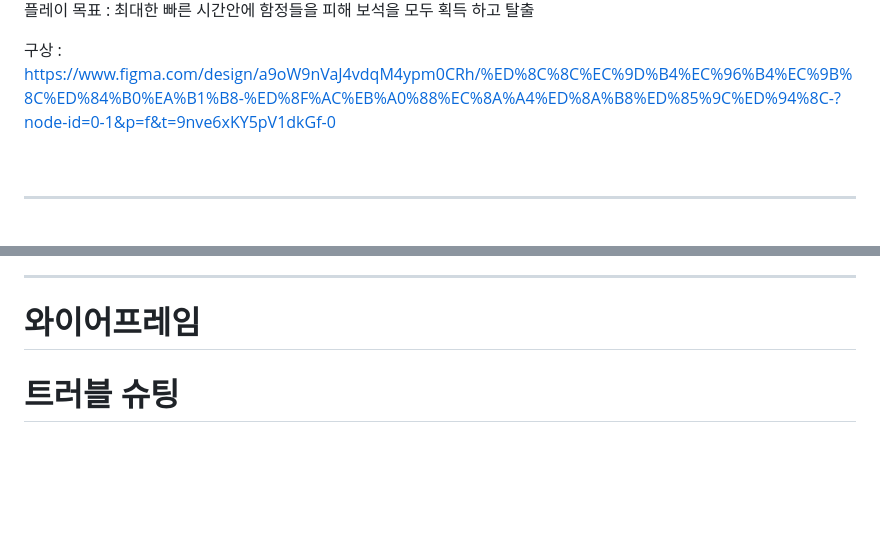
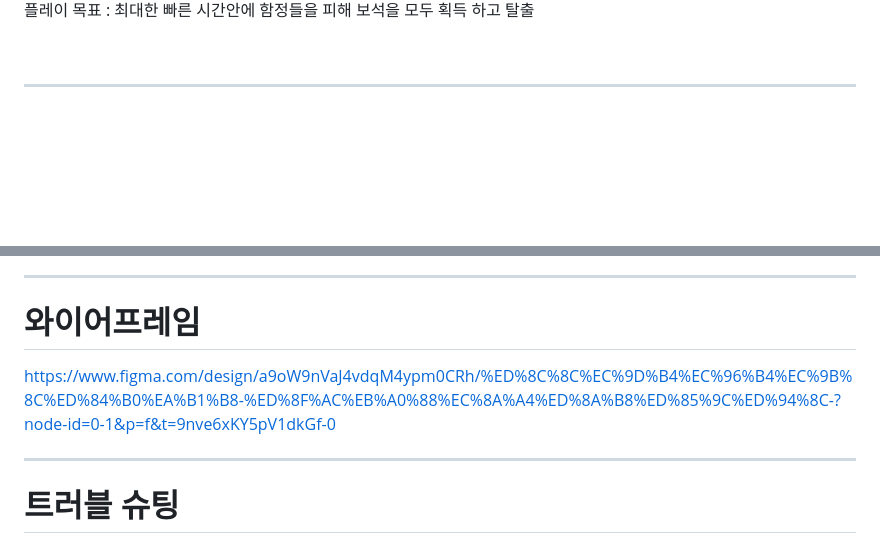
Before and after one commit to GiTae-Kim-kr/13Group-UnityProject, a Markdown page: README.md, 2 parts joined by grey strips. GitHub-like rendering; blank space fills up the shorter version.

```diff
--- a/README.md
+++ b/README.md
@@ -32,6 +34,4 @@
 플레이 목표 : 최대한 빠른 시간안에 함정들을 피해 보석을 모두 획득 하고 탈출
-
-구상 : https://www.figma.com/design/a9oW9nVaJ4vdqM4ypm0CRh/%ED%8C%8C%EC%9D%B4%EC%96%B4%EC%9B%8C%ED%84%B0%EA%B1%B8-%ED%8F%AC%EB%A0%88%EC%8A%A4%ED%8A%B8%ED%85%9C%ED%94%8C-?node-id=0-1&p=f&t=9nve6xKY5pV1dkGf-0
 
 <br>
 
@@ -185,6 +185,9 @@
 
 # 와이어프레임
 
+https://www.figma.com/design/a9oW9nVaJ4vdqM4ypm0CRh/%ED%8C%8C%EC%9D%B4%EC%96%B4%EC%9B%8C%ED%84%B0%EA%B1%B8-%ED%8F%AC%EB%A0%88%EC%8A%A4%ED%8A%B8%ED%85%9C%ED%94%8C-?node-id=0-1&p=f&t=9nve6xKY5pV1dkGf-0
+
+---
 
 # 트러블 슈팅
 
```
Also changed, not shown: other parts of README.md (+3 -1 lines).
